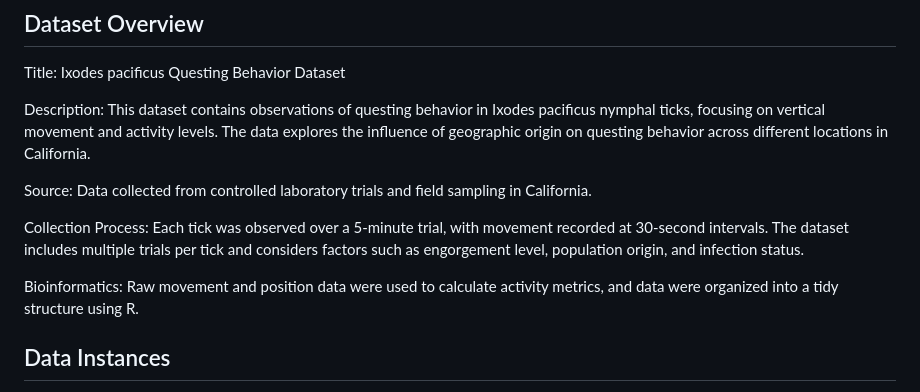
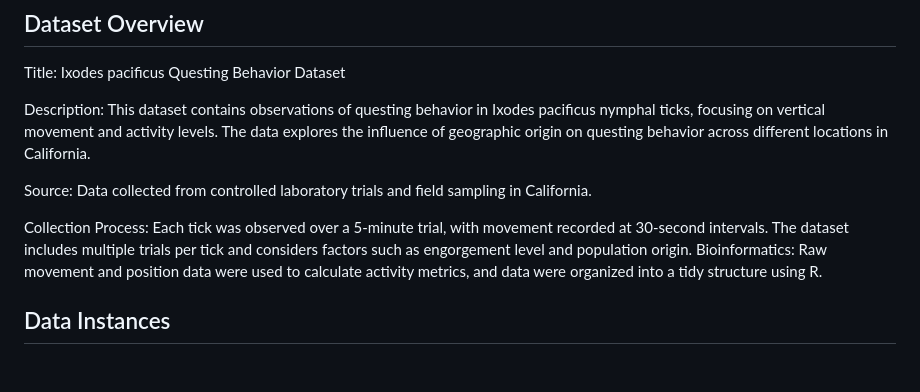
Before and after one commit to vereentn/Tick_Behavior, a Markdown page: Data/dataset_card.md, the part around the change. Rendered like a GitHub page; blank space fills up the shorter version.

```diff
--- a/Data/dataset_card.md
+++ b/Data/dataset_card.md
@@ -22,8 +22,7 @@ Description: This dataset contains observations of questing behavior in Ixodes p
 
 Source: Data collected from controlled laboratory trials and field sampling in California.
 
-Collection Process: Each tick was observed over a 5-minute trial, with movement recorded at 30-second intervals. The dataset includes multiple trials per tick and considers factors such as engorgement level, population origin, and infection status.
-
+Collection Process: Each tick was observed over a 5-minute trial, with movement recorded at 30-second intervals. The dataset includes multiple trials per tick and considers factors such as engorgement level and population origin.
 Bioinformatics: Raw movement and position data were used to calculate activity metrics, and data were organized into a tidy structure using R.
 
 ## Data Instances
```
